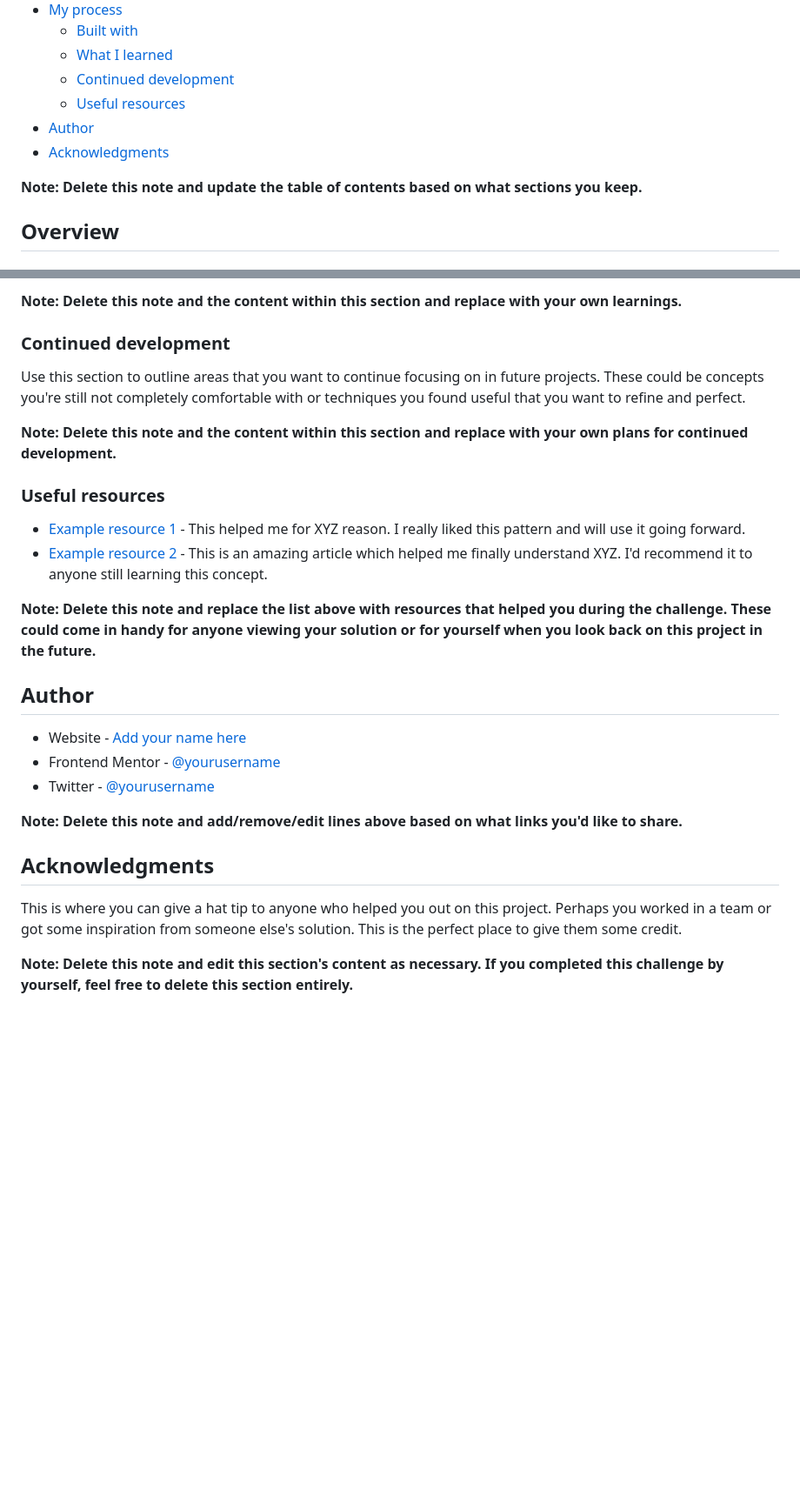
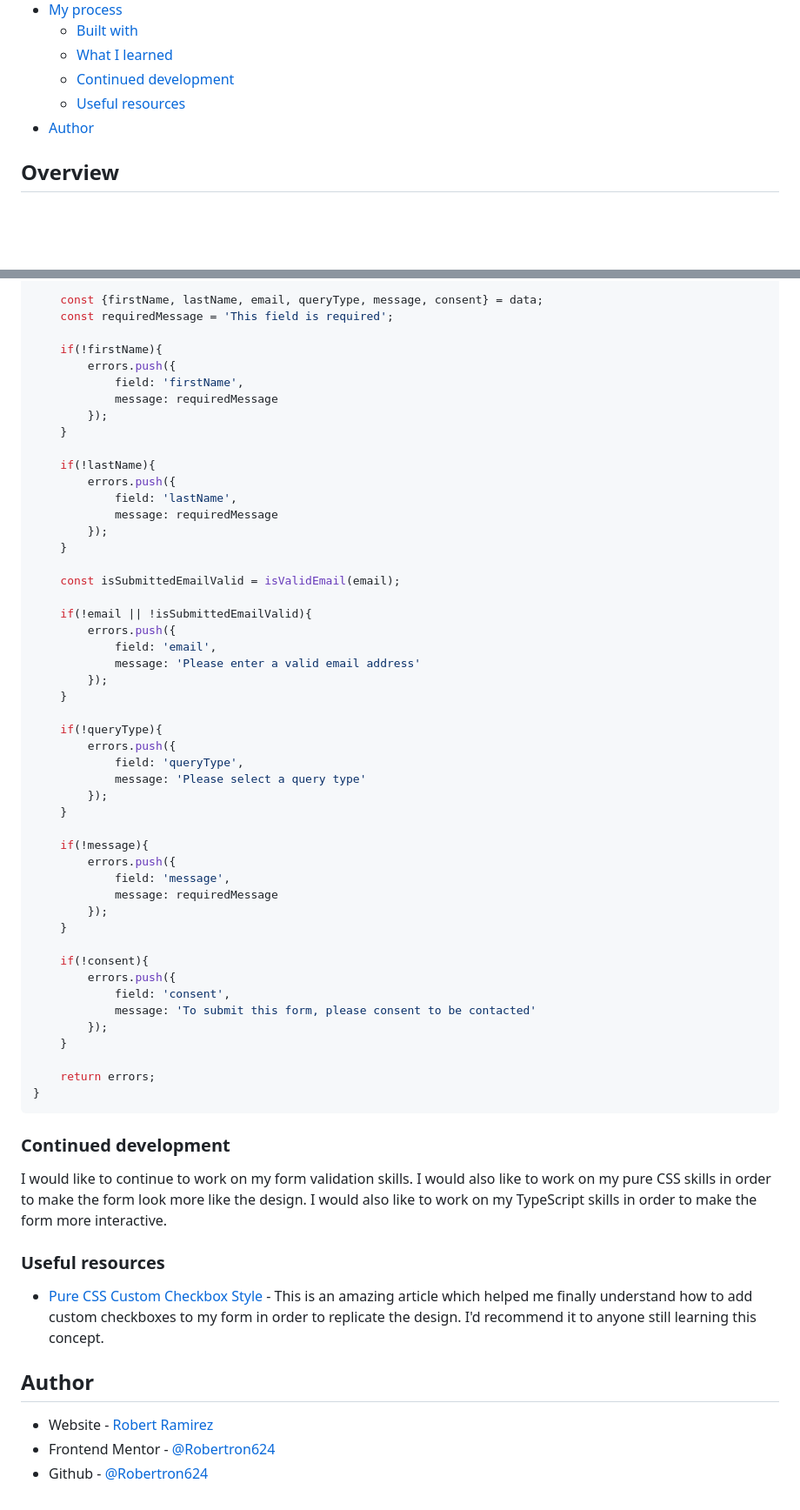
Before and after one commit to Robertron624/FCC-contact-form, a Markdown page: README.md, 2 parts joined by grey strips. Shown: that part at 87% size. GitHub-like rendering; blank space fills up the shorter version.

````diff
--- a/README.md
+++ b/README.md
@@ -14,9 +14,7 @@ This is a solution to the [Contact form challenge on Frontend Mentor](https://ww
   - [Continued development](#continued-development)
   - [Useful resources](#useful-resources)
 - [Author](#author)
-- [Acknowledgments](#acknowledgments)
 
-**Note: Delete this note and update the table of contents based on what sections you keep.**
 
 ## Overview
 
@@ -89,29 +100,67 @@ If you want more help with writing markdown, we'd recommend checking out [The Ma
 
-**Note: Delete this note and the content within this section and replace with your own learnings.**
+    const {firstName, lastName, email, queryType, message, consent} = data;
+    const requiredMessage = 'This field is required';
+
+    if(!firstName){
+        errors.push({
+            field: 'firstName',
+            message: requiredMessage
+        });
+    }
+
+    if(!lastName){
+        errors.push({
+            field: 'lastName',
+            message: requiredMessage
+        });
+    }
+
+    const isSubmittedEmailValid = isValidEmail(email);
+
+    if(!email || !isSubmittedEmailValid){
+        errors.push({
+            field: 'email',
+            message: 'Please enter a valid email address'
+        });
+    }
+
+    if(!queryType){
+        errors.push({
+            field: 'queryType',
+            message: 'Please select a query type'
+        });
+    }
+
+    if(!message){
+        errors.push({
+            field: 'message',
+            message: requiredMessage
+        });
+    }
+
+    if(!consent){
+        errors.push({
+            field: 'consent',
+            message: 'To submit this form, please consent to be contacted'
+        });
+    }
+
+    return errors;
+}
+```
+
 
 ### Continued development
 
-Use this section to outline areas that you want to continue focusing on in future projects. These could be concepts you're still not completely comfortable with or techniques you found useful that you want to refine and perfect.
-
-**Note: Delete this note and the content within this section and replace with your own plans for continued development.**
+I would like to continue to work on my form validation skills. I would also like to work on my pure CSS skills in order to make the form look more like the design. I would also like to work on my TypeScript skills in order to make the form more interactive.
 
 ### Useful resources
 
-- [Example resource 1](https://www.example.com) - This helped me for XYZ reason. I really liked this pattern and will use it going forward.
-- [Example resource 2](https://www.example.com) - This is an amazing article which helped me finally understand XYZ. I'd recommend it to anyone still learning this concept.
+- [Pure CSS Custom Checkbox Style](https://moderncss.dev/pure-css-custom-checkbox-style/) - This is an amazing article which helped me finally understand how to add custom checkboxes to my form in order to replicate the design. I'd recommend it to anyone still learning this concept.
 
-**Note: Delete this note and replace the list above with resources that helped you during the challenge. These could come in handy for anyone viewing your solution or for yourself when you look back on this project in the future.**
 
 ## Author
 
-- Website - [Add your name here](https://www.your-site.com)
-- Frontend Mentor - [@yourusername](https://www.frontendmentor.io/profile/yourusername)
-- Twitter - [@yourusername](https://www.twitter.com/yourusername)
-
-**Note: Delete this note and add/remove/edit lines above based on what links you'd like to share.**
-
-## Acknowledgments
-
-This is where you can give a hat tip to anyone who helped you out on this project. Perhaps you worked in a team or got some inspiration from someone else's solution. This is the perfect place to give them some credit.
-
-**Note: Delete this note and edit this section's content as necessary. If you completed this challenge by yourself, feel free to delete this section entirely.**
+- Website - [Robert Ramirez](https://www.robert-ramirez.co)
+- Frontend Mentor - [@Robertron624](https://frontendmentor.io/profile/Robertron624)
+- Github - [@Robertron624](https://github.com/Robertron624)
````
Also changed, not shown: other parts of README.md (+39 -26 lines), image.png (added).
